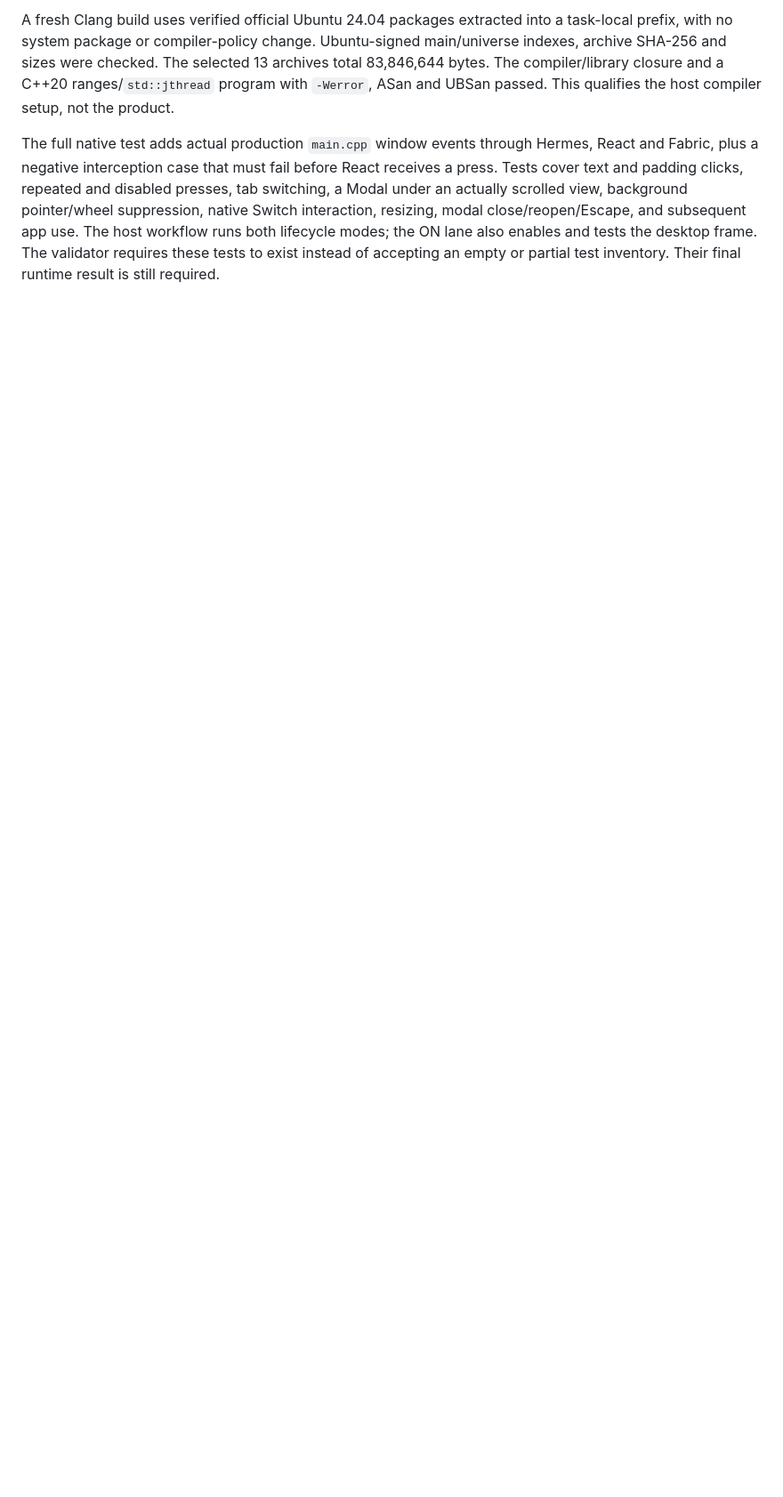
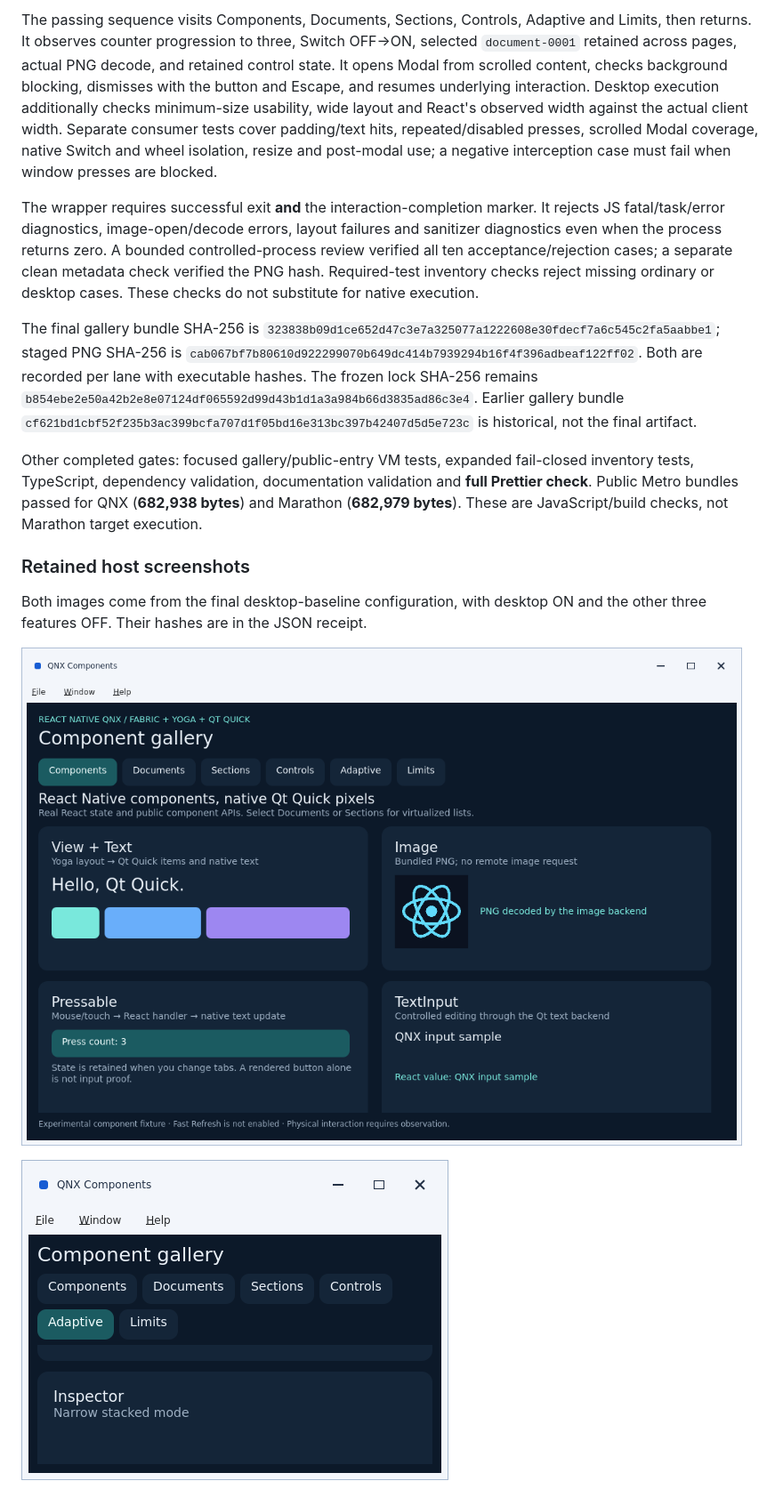
Before and after one commit to mikevocalz/react-native-qnx, a Markdown page: docs/evidence/gallery-desktop-host-2026-11-09.md, the part around one of its changes. Shown at 89% size. Drawn GitHub-style; pictures changed too: docs/evidence/gallery-desktop-host-2026-11-09.png (added), docs/evidence/gallery-desktop-minimum-host-2026-11-09.png (added); blank space fills up the shorter version.

```diff
--- a/docs/evidence/gallery-desktop-host-2026-11-09.md
+++ b/docs/evidence/gallery-desktop-host-2026-11-09.md
@@ -96,17 +49,17 @@ it is not a passing full host build.
 
-A fresh Clang build uses verified official Ubuntu 24.04 packages extracted
-into a task-local prefix, with no system package or compiler-policy change.
-Ubuntu-signed main/universe indexes, archive SHA-256 and sizes were checked.
-The selected 13 archives total 83,846,644 bytes. The compiler/library closure
-and a C++20 ranges/`std::jthread` program with `-Werror`, ASan and UBSan passed.
-This qualifies the host compiler setup, not the product.
+The passing sequence visits Components, Documents, Sections, Controls, Adaptive and Limits, then returns. It observes counter progression to three, Switch OFF→ON, selected `document-0001` retained across pages, actual PNG decode, and retained control state. It opens Modal from scrolled content, checks background blocking, dismisses with the button and Escape, and resumes underlying interaction. Desktop execution additionally checks minimum-size usability, wide layout and React's observed width against the actual client width. Separate consumer tests cover padding/text hits, repeated/disabled presses, scrolled Modal coverage, native Switch and wheel isolation, resize and post-modal use; a negative interception case must fail when window presses are blocked.
 
-The full native test adds actual production `main.cpp` window events through
-Hermes, React and Fabric, plus a negative interception case that must fail
-before React receives a press. Tests cover text and padding clicks, repeated
-and disabled presses, tab switching, a Modal under an actually scrolled view,
-background pointer/wheel suppression, native Switch interaction, resizing,
-modal close/reopen/Escape, and subsequent app use. The host workflow runs
-both lifecycle modes; the ON lane also enables and tests the desktop frame.
-The validator requires these tests to exist instead of accepting an empty or
-partial test inventory. Their final runtime result is still required.
+The wrapper requires successful exit **and** the interaction-completion marker. It rejects JS fatal/task/error diagnostics, image-open/decode errors, layout failures and sanitizer diagnostics even when the process returns zero. A bounded controlled-process review verified all ten acceptance/rejection cases; a separate clean metadata check verified the PNG hash. Required-test inventory checks reject missing ordinary or desktop cases. These checks do not substitute for native execution.
+
+The final gallery bundle SHA-256 is `323838b09d1ce652d47c3e7a325077a1222608e30fdecf7a6c545c2fa5aabbe1`; staged PNG SHA-256 is `cab067bf7b80610d922299070b649dc414b7939294b16f4f396adbeaf122ff02`. Both are recorded per lane with executable hashes. The frozen lock SHA-256 remains `b854ebe2e50a42b2e8e07124df065592d99d43b1d1a3a984b66d3835ad86c3e4`. Earlier gallery bundle `cf621bd1cbf52f235b3ac399bcfa707d1f05bd16e313bc397b42407d5d5e723c` is historical, not the final artifact.
+
+Other completed gates: focused gallery/public-entry VM tests, expanded fail-closed inventory tests, TypeScript, dependency validation, documentation validation and **full Prettier check**. Public Metro bundles passed for QNX (**682,938 bytes**) and Marathon (**682,979 bytes**). These are JavaScript/build checks, not Marathon target execution.
+
+### Retained host screenshots
+
+Both images come from the final desktop-baseline configuration, with desktop ON and the other three features OFF. Their hashes are in the JSON receipt.
+
+![Actual gallery in the 1100 by 760 Linux host desktop window](gallery-desktop-host-2026-11-09.png)
+
+![Adaptive page at the 480 by 360 minimum host window size](gallery-desktop-minimum-host-2026-11-09.png)
+
```
Also changed, not shown: other parts of docs/evidence/gallery-desktop-host-2026-11-09.md (+52 -137 lines), docs/getting-started/desktop-window.md (+6 -0 lines), 2 other files.
